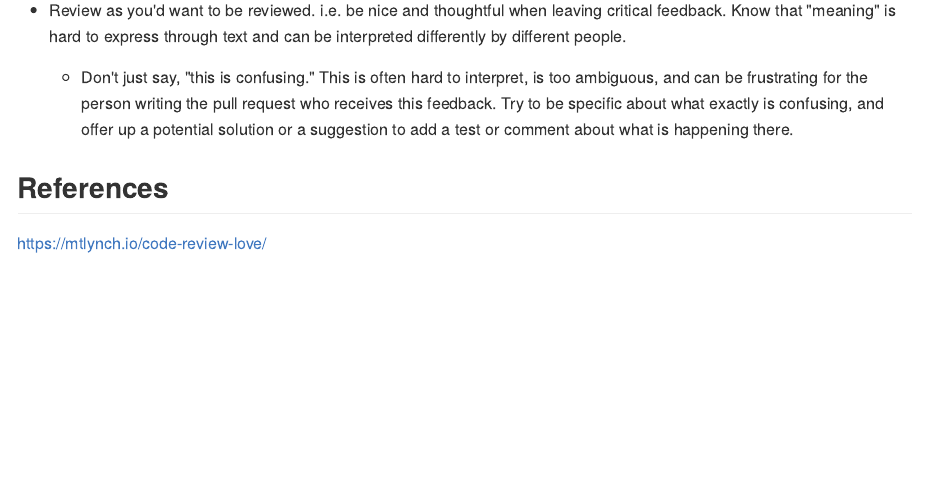
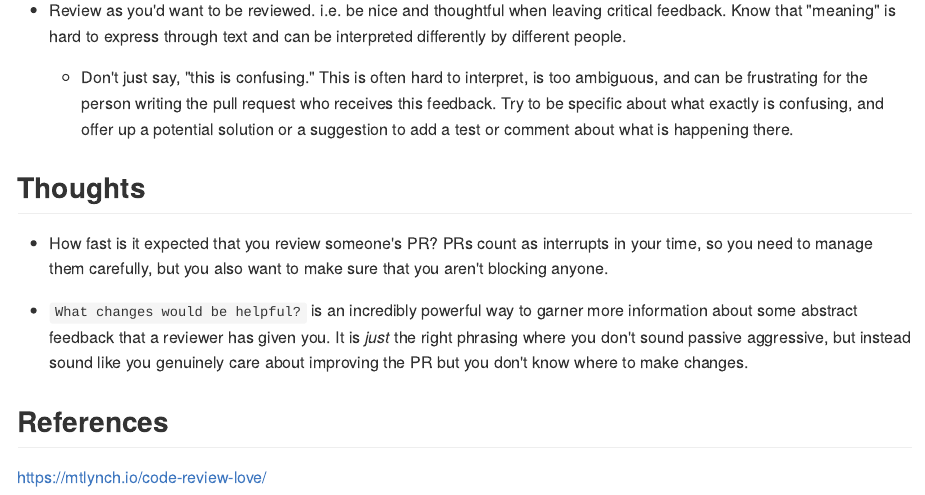
Before and after one commit to DavisVaughan/tidyverse-principles-of-code-review, a Quarto document (principles.qmd): the page in a window 1100 px wide, from 3010 px down. The pictures show the output file principles.md that the author committed with the source, drawn offline in the style of GitHub.

Commit message:
Extra thoughts from book club

```diff
--- a/principles.qmd
+++ b/principles.qmd
@@ -119,6 +119,14 @@ I also find that minimizing comments like that is a great way to keep track of w
 
     -   Don't just say, "this is confusing." This is often hard to interpret, is too ambiguous, and can be frustrating for the person writing the pull request who receives this feedback. Try to be specific about what exactly is confusing, and offer up a potential solution or a suggestion to add a test or comment about what is happening there.
 
+## Thoughts
+
+-   How fast is it expected that you review someone's PR?
+    PRs count as interrupts in your time, so you need to manage them carefully, but you also want to make sure that you aren't blocking anyone.
+
+-   `What changes would be helpful?` is an incredibly powerful way to garner more information about some abstract feedback that a reviewer has given you.
+    It is *just* the right phrasing where you don't sound passive aggressive, but instead sound like you genuinely care about improving the PR but you don't know where to make changes.
+
 ## References
 
 <https://mtlynch.io/code-review-love/>
```
Also changed, not shown: principles.md.
